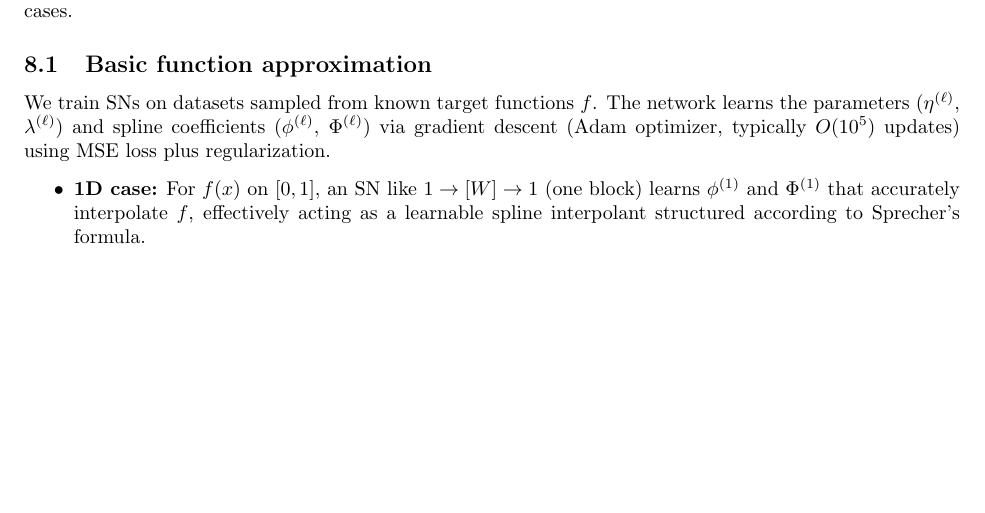
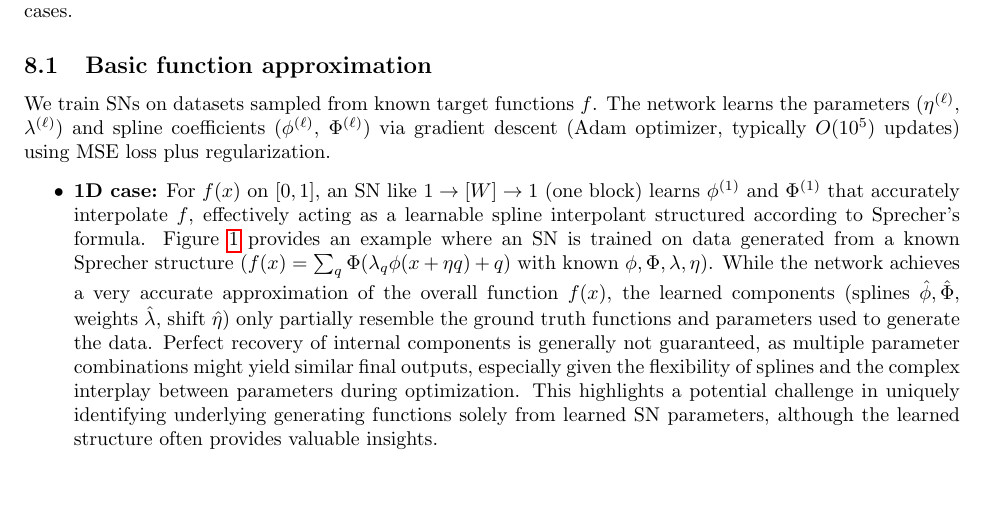
Before and after one commit to Zelaron/Sprecher-Network, a LaTeX paper (SN.tex): part of page 12 of 18 before the commit and part of page 12 of 19 after it, cut so that both start at the same text, the shorter picture padded with empty space. Compiled offline with pdfLaTeX.

Commit message:
Add files via upload

```diff
--- a/SN.tex
+++ b/SN.tex
@@ -463,7 +463,7 @@ While extensive benchmarking is future work, we provide illustrations of SN trai
 \subsection{Basic function approximation}
 We train SNs on datasets sampled from known target functions $f$. The network learns the parameters ($\eta^{(\ell)}$, $\lambda^{(\ell)}$) and spline coefficients ($\phi^{(\ell)}$, $\Phi^{(\ell)}$) via gradient descent (Adam optimizer, typically $O(10^5)$ updates) using MSE loss plus regularization.
 \begin{itemize}
-    \item \textbf{1D case:} For $f(x)$ on $[0,1]$, an SN like $1 \to [W] \to 1$ (one block) learns $\phi^{(1)}$ and $\Phi^{(1)}$ that accurately interpolate $f$, effectively acting as a learnable spline interpolant structured according to Sprecher's formula.
-    \item \textbf{2D case (scalar):} E.g., $f(x,y) = \frac{1}{7}(\exp(\sin(\pi x)+y^2)-1)$. A network like $2\to[5,8,5]\to1$ (3 blocks) can achieve high accuracy. Figure \ref{fig:twovarsprecher_revised} shows the interpretable layerwise spline plots and the final fit quality.
+    \item \textbf{1D case:} For $f(x)$ on $[0,1]$, an SN like $1 \to [W] \to 1$ (one block) learns $\phi^{(1)}$ and $\Phi^{(1)}$ that accurately interpolate $f$, effectively acting as a learnable spline interpolant structured according to Sprecher's formula. Figure~\ref{fig:onevar_example} provides an example where an SN is trained on data generated from a known Sprecher structure ($f(x) = \sum_q \Phi(\lambda_q \phi(x+\eta q)+q)$ with known $\phi, \Phi, \lambda, \eta$). While the network achieves a very accurate approximation of the overall function $f(x)$, the learned components (splines $\hat{\phi}, \hat{\Phi}$, weights $\hat{\lambda}$, shift $\hat{\eta}$) only partially resemble the ground truth functions and parameters used to generate the data. Perfect recovery of internal components is generally not guaranteed, as multiple parameter combinations might yield similar final outputs, especially given the flexibility of splines and the complex interplay between parameters during optimization. This highlights a potential challenge in uniquely identifying underlying generating functions solely from learned SN parameters, although the learned structure often provides valuable insights.
+    \item \textbf{2D case (scalar):} Moving to multivariate functions, consider $f(x,y) = (\exp(\sin(\pi x)+y^2)-1)/7$. A network like $2\to[5,8,5]\to1$ (3 blocks) can achieve high accuracy. Figure \ref{fig:twovarsprecher_revised} shows the interpretable layerwise spline plots and the final fit quality.
     \item \textbf{2D case (vector):} E.g., $f(x,y)=(f_1(x,y), f_2(x,y))$. A deeper network like $2\to[20, \dots, 20]\to2$ (e.g., 5 hidden layers, requiring 6 blocks) is used. Figure \ref{fig:twovarsprechervector_revised} illustrates the learned splines and the approximation of both output surfaces.
 \end{itemize}
```
Also changed, not shown: OneVarOneBlock.png (added), SN.pdf, SN.tex (11 more changed lines).
